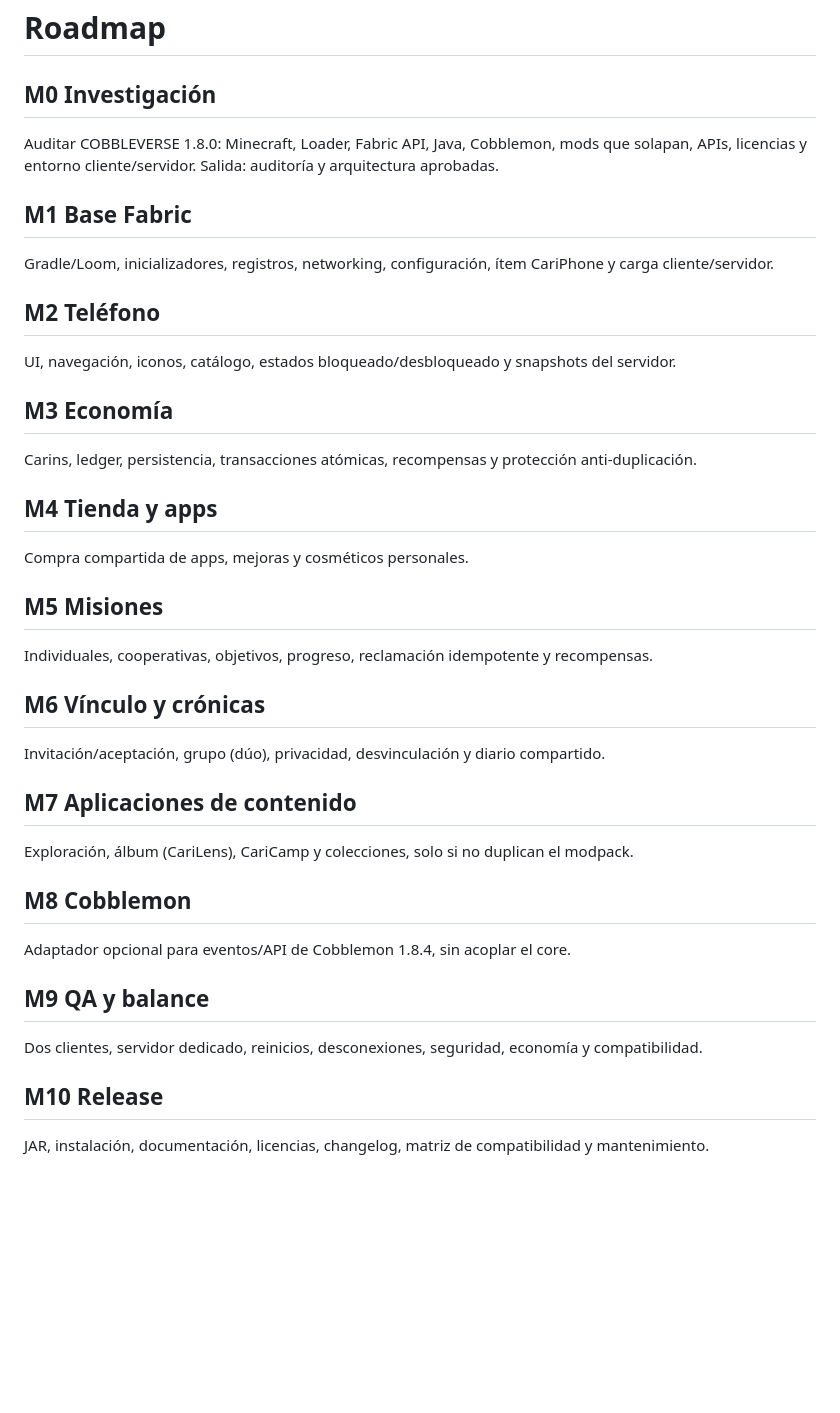
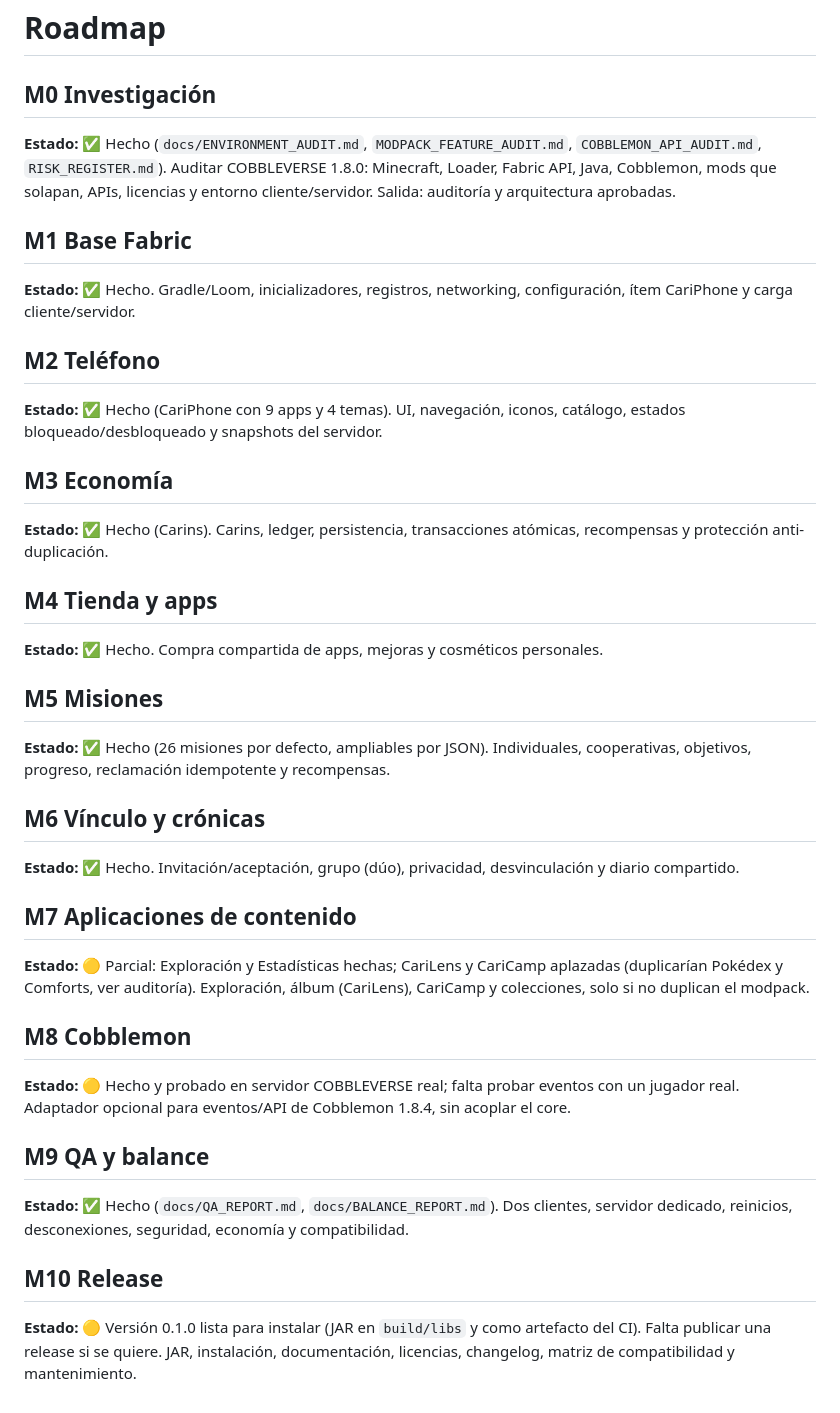
Before and after one commit to Chico-Estudioso/Caricraft, a Markdown page: ROADMAP.md, the part around the change. Rendered like a GitHub page; blank space fills up the shorter version.

```diff
--- a/ROADMAP.md
+++ b/ROADMAP.md
@@ -1,34 +1,45 @@
 # Roadmap
 
 ## M0 Investigación
+**Estado:** ✅ Hecho (`docs/ENVIRONMENT_AUDIT.md`, `MODPACK_FEATURE_AUDIT.md`, `COBBLEMON_API_AUDIT.md`, `RISK_REGISTER.md`).
 Auditar COBBLEVERSE 1.8.0: Minecraft, Loader, Fabric API, Java, Cobblemon, mods que solapan, APIs, licencias y entorno cliente/servidor. Salida: auditoría y arquitectura aprobadas.
 
 ## M1 Base Fabric
+**Estado:** ✅ Hecho.
 Gradle/Loom, inicializadores, registros, networking, configuración, ítem CariPhone y carga cliente/servidor.
 
 ## M2 Teléfono
+**Estado:** ✅ Hecho (CariPhone con 9 apps y 4 temas).
 UI, navegación, iconos, catálogo, estados bloqueado/desbloqueado y snapshots del servidor.
 
 ## M3 Economía
+**Estado:** ✅ Hecho (Carins).
 Carins, ledger, persistencia, transacciones atómicas, recompensas y protección anti-duplicación.
 
 ## M4 Tienda y apps
+**Estado:** ✅ Hecho.
 Compra compartida de apps, mejoras y cosméticos personales.
 
 ## M5 Misiones
+**Estado:** ✅ Hecho (26 misiones por defecto, ampliables por JSON).
 Individuales, cooperativas, objetivos, progreso, reclamación idempotente y recompensas.
 
 ## M6 Vínculo y crónicas
+**Estado:** ✅ Hecho.
 Invitación/aceptación, grupo (dúo), privacidad, desvinculación y diario compartido.
 
 ## M7 Aplicaciones de contenido
+**Estado:** 🟡 Parcial: Exploración y Estadísticas hechas; CariLens y CariCamp aplazadas (duplicarían Pokédex y Comforts, ver auditoría).
 Exploración, álbum (CariLens), CariCamp y colecciones, solo si no duplican el modpack.
 
 ## M8 Cobblemon
+**Estado:** 🟡 Hecho y probado en servidor COBBLEVERSE real; falta probar eventos con un jugador real.
 Adaptador opcional para eventos/API de Cobblemon 1.8.4, sin acoplar el core.
 
 ## M9 QA y balance
+**Estado:** ✅ Hecho (`docs/QA_REPORT.md`, `docs/BALANCE_REPORT.md`).
 Dos clientes, servidor dedicado, reinicios, desconexiones, seguridad, economía y compatibilidad.
 
 ## M10 Release
+**Estado:** 🟡 Versión 0.1.0 lista para instalar (JAR en `build/libs` y como artefacto del CI). Falta publicar una release si se quiere.
 JAR, instalación, documentación, licencias, changelog, matriz de compatibilidad y mantenimiento.
```
Also changed, not shown: CHANGELOG.md (+6 -1 lines), README.md (+2 -0 lines), docs/BALANCE_REPORT.md (added, +36 -0 lines), docs/QA_REPORT.md (added, +72 -0 lines), docs/img/cariphone.png (added), 3 other files.
